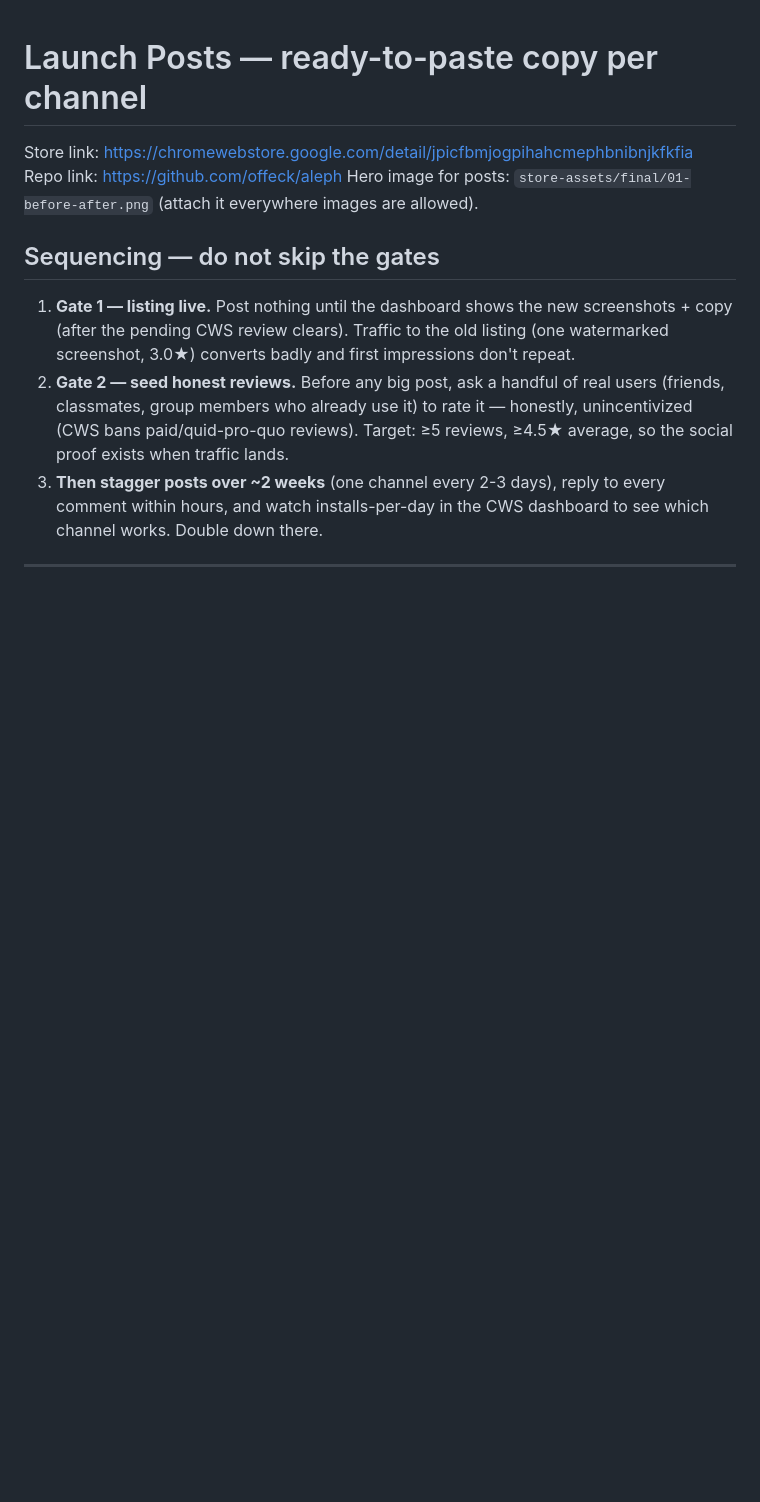
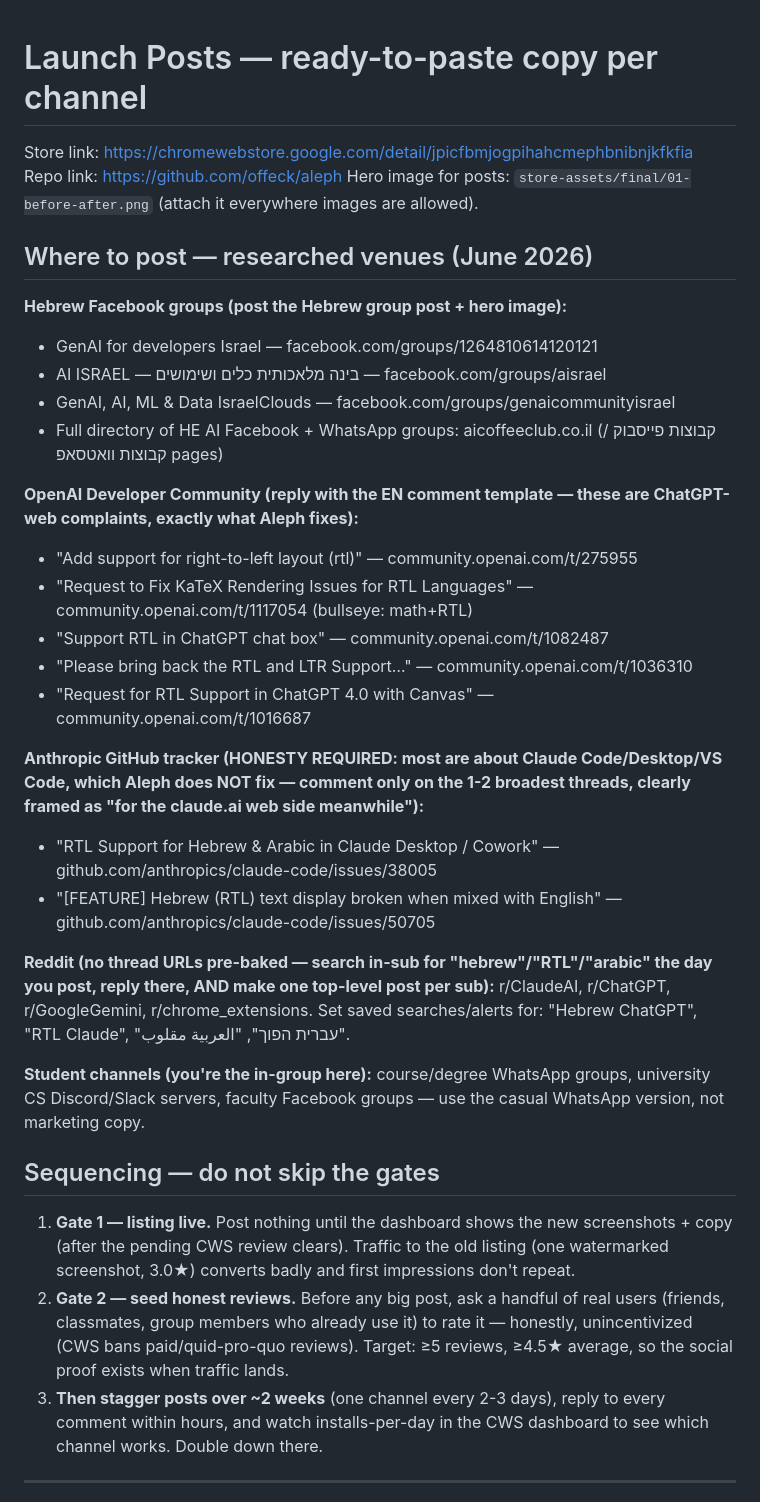
Before and after one commit to offeck/aleph, a Markdown page: docs/launch-posts.md, the part around one of its changes. Rendered like a GitHub page; blank space fills up the shorter version.

```diff
--- a/docs/launch-posts.md
+++ b/docs/launch-posts.md
@@ -3,6 +3,37 @@
 Store link: https://chromewebstore.google.com/detail/jpicfbmjogpihahcmephbnibnjkfkfia
 Repo link: https://github.com/offeck/aleph
 Hero image for posts: `store-assets/final/01-before-after.png` (attach it everywhere images are allowed).
+
+## Where to post — researched venues (June 2026)
+
+**Hebrew Facebook groups (post the Hebrew group post + hero image):**
+- GenAI for developers Israel — facebook.com/groups/1264810614120121
+- AI ISRAEL — בינה מלאכותית כלים ושימושים — facebook.com/groups/aisrael
+- GenAI, AI, ML & Data IsraelClouds — facebook.com/groups/genaicommunityisrael
+- Full directory of HE AI Facebook + WhatsApp groups: aicoffeeclub.co.il (קבוצות פייסבוק / קבוצות וואטסאפ pages)
+
+**OpenAI Developer Community (reply with the EN comment template — these are
+ChatGPT-web complaints, exactly what Aleph fixes):**
+- "Add support for right-to-left layout (rtl)" — community.openai.com/t/275955
+- "Request to Fix KaTeX Rendering Issues for RTL Languages" — community.openai.com/t/1117054 (bullseye: math+RTL)
+- "Support RTL in ChatGPT chat box" — community.openai.com/t/1082487
+- "Please bring back the RTL and LTR Support…" — community.openai.com/t/1036310
+- "Request for RTL Support in ChatGPT 4.0 with Canvas" — community.openai.com/t/1016687
+
+**Anthropic GitHub tracker (HONESTY REQUIRED: most are about Claude
+Code/Desktop/VS Code, which Aleph does NOT fix — comment only on the 1-2
+broadest threads, clearly framed as "for the claude.ai web side meanwhile"):**
+- "RTL Support for Hebrew & Arabic in Claude Desktop / Cowork" — github.com/anthropics/claude-code/issues/38005
+- "[FEATURE] Hebrew (RTL) text display broken when mixed with English" — github.com/anthropics/claude-code/issues/50705
+
+**Reddit (no thread URLs pre-baked — search in-sub for "hebrew"/"RTL"/"arabic"
+the day you post, reply there, AND make one top-level post per sub):**
+r/ClaudeAI, r/ChatGPT, r/GoogleGemini, r/chrome_extensions. Set saved
+searches/alerts for: "Hebrew ChatGPT", "RTL Claude", "עברית הפוך", "العربية مقلوب".
+
+**Student channels (you're the in-group here):** course/degree WhatsApp groups,
+university CS Discord/Slack servers, faculty Facebook groups — use the casual
+WhatsApp version, not marketing copy.
 
 ## Sequencing — do not skip the gates
 
```
Also changed, not shown: other parts of docs/launch-posts.md (+54 -0 lines).
